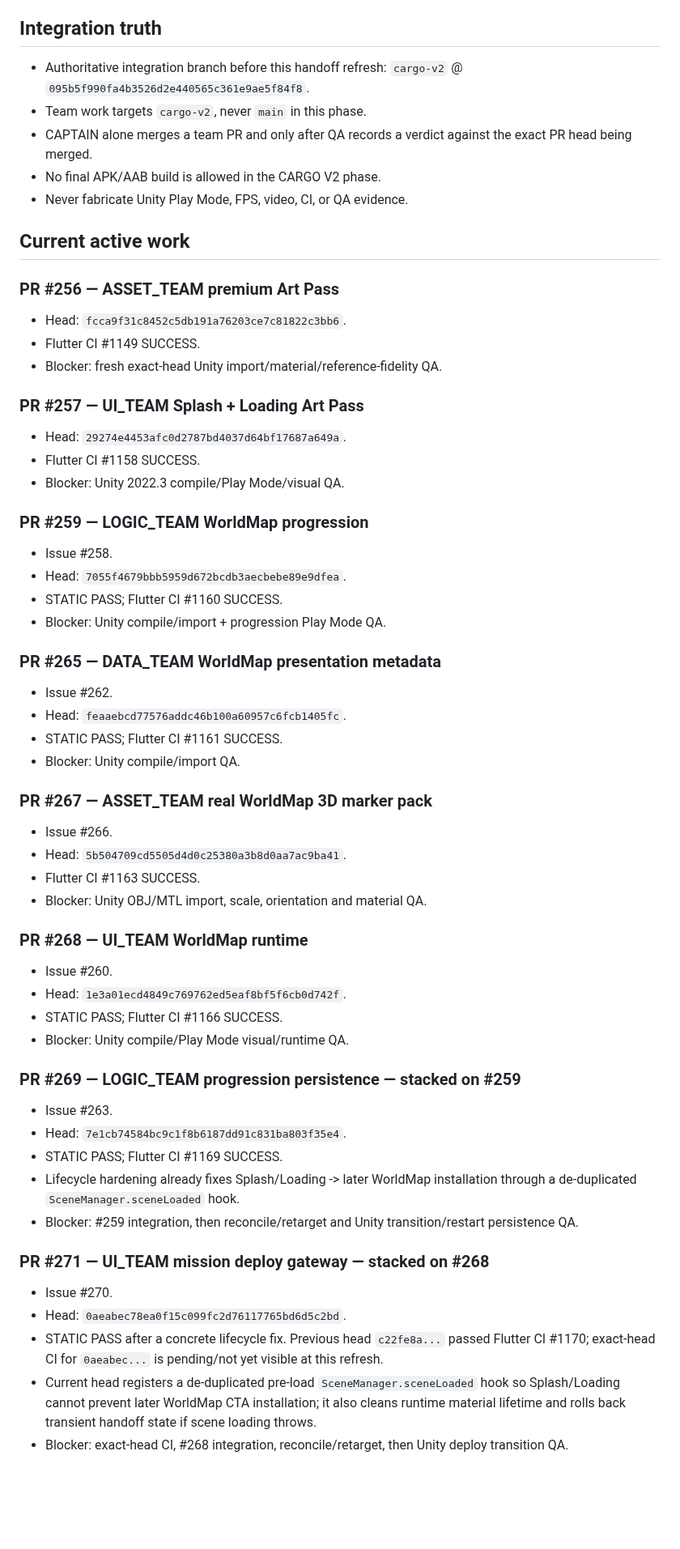
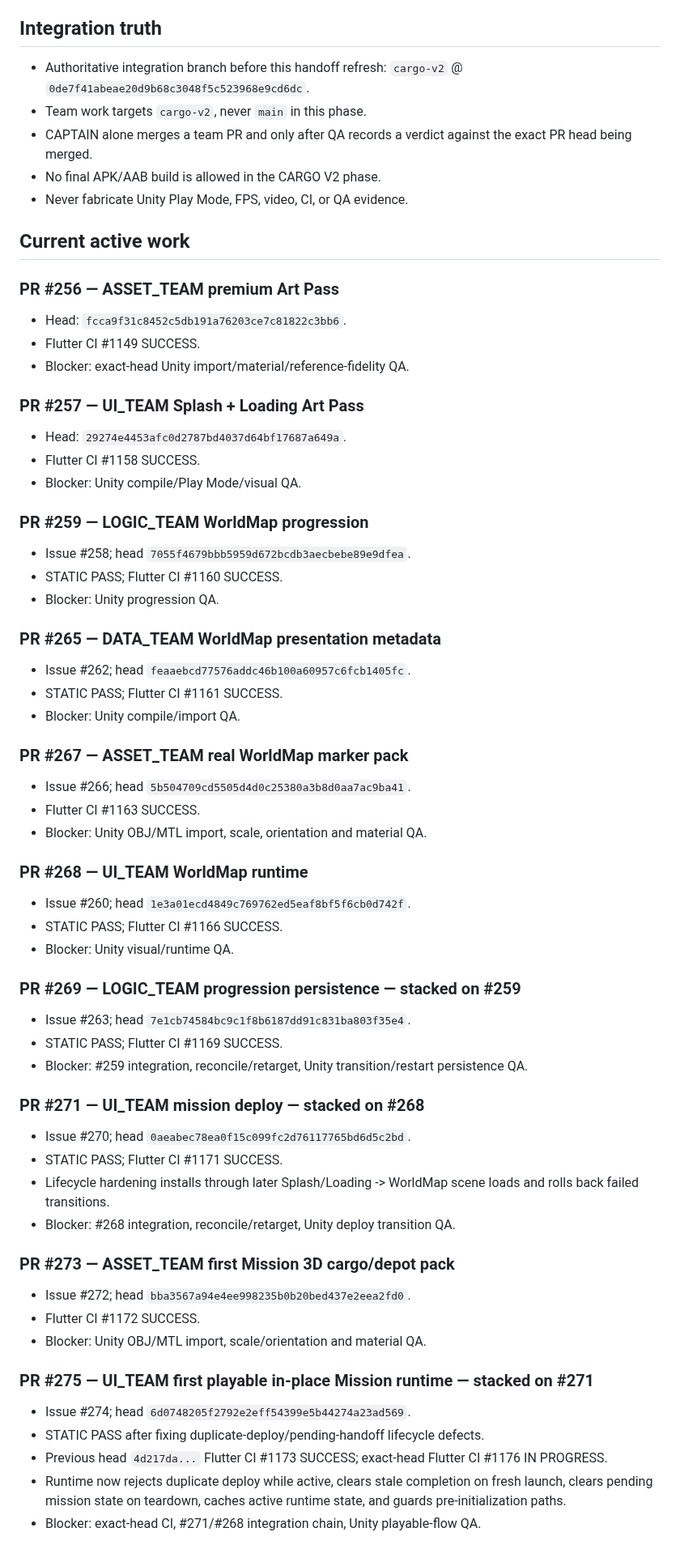
Before and after one commit to walidatiyaai2025-gif/CARGame, a Markdown page: docs/CARGO_V2_HANDOFF.md, the part around one of its changes. Shown at 81% size. Drawn GitHub-style; blank space fills up the shorter version.

Commit message:
[CARGO V2][LEAD] Refresh playable mission handoff queue

```diff
--- a/docs/CARGO_V2_HANDOFF.md
+++ b/docs/CARGO_V2_HANDOFF.md
@@ -4,7 +4,7 @@ Updated: 2026-08-24 13:24 Kuwait time
 
 ## Integration truth
 
-- Authoritative integration branch before this handoff refresh: `cargo-v2` @ `095b5f990fa4b3526d2e440565c361e9ae5f84f8`.
+- Authoritative integration branch before this handoff refresh: `cargo-v2` @ `0de7f41abeae20d9b68c3048f5c523968e9cd6dc`.
 - Team work targets `cargo-v2`, never `main` in this phase.
 - CAPTAIN alone merges a team PR and only after QA records a verdict against the exact PR head being merged.
 - No final APK/AAB build is allowed in the CARGO V2 phase.
@@ -15,47 +15,53 @@ Updated: 2026-08-24 13:24 Kuwait time
 ### PR #256 — ASSET_TEAM premium Art Pass
 - Head: `fcca9f31c8452c5db191a76203ce7c81822c3bb6`.
 - Flutter CI #1149 SUCCESS.
-- Blocker: fresh exact-head Unity import/material/reference-fidelity QA.
+- Blocker: exact-head Unity import/material/reference-fidelity QA.
 
 ### PR #257 — UI_TEAM Splash + Loading Art Pass
 - Head: `29274e4453afc0d2787bd4037d64bf17687a649a`.
 - Flutter CI #1158 SUCCESS.
-- Blocker: Unity 2022.3 compile/Play Mode/visual QA.
+- Blocker: Unity compile/Play Mode/visual QA.
 
 ### PR #259 — LOGIC_TEAM WorldMap progression
-- Issue #258.
-- Head: `7055f4679bbb5959d672bcdb3aecbebe89e9dfea`.
+- Issue #258; head `7055f4679bbb5959d672bcdb3aecbebe89e9dfea`.
 - STATIC PASS; Flutter CI #1160 SUCCESS.
-- Blocker: Unity compile/import + progression Play Mode QA.
+- Blocker: Unity progression QA.
 
 ### PR #265 — DATA_TEAM WorldMap presentation metadata
-- Issue #262.
-- Head: `feaaebcd77576addc46b100a60957c6fcb1405fc`.
+- Issue #262; head `feaaebcd77576addc46b100a60957c6fcb1405fc`.
 - STATIC PASS; Flutter CI #1161 SUCCESS.
 - Blocker: Unity compile/import QA.
 
-### PR #267 — ASSET_TEAM real WorldMap 3D marker pack
-- Issue #266.
-- Head: `5b504709cd5505d4d0c25380a3b8d0aa7ac9ba41`.
+### PR #267 — ASSET_TEAM real WorldMap marker pack
+- Issue #266; head `5b504709cd5505d4d0c25380a3b8d0aa7ac9ba41`.
 - Flutter CI #1163 SUCCESS.
 - Blocker: Unity OBJ/MTL import, scale, orientation and material QA.
 
 ### PR #268 — UI_TEAM WorldMap runtime
-- Issue #260.
-- Head: `1e3a01ecd4849c769762ed5eaf8bf5f6cb0d742f`.
+- Issue #260; head `1e3a01ecd4849c769762ed5eaf8bf5f6cb0d742f`.
 - STATIC PASS; Flutter CI #1166 SUCCESS.
-- Blocker: Unity compile/Play Mode visual/runtime QA.
+- Blocker: Unity visual/runtime QA.
 
 ### PR #269 — LOGIC_TEAM progression persistence — stacked on #259
-- Issue #263.
-- Head: `7e1cb74584bc9c1f8b6187dd91c831ba803f35e4`.
+- Issue #263; head `7e1cb74584bc9c1f8b6187dd91c831ba803f35e4`.
 - STATIC PASS; Flutter CI #1169 SUCCESS.
-- Lifecycle hardening already fixes Splash/Loading -> later WorldMap installation through a de-duplicated `SceneManager.sceneLoaded` hook.
-- Blocker: #259 integration, then reconcile/retarget and Unity transition/restart persistence QA.
+- Blocker: #259 integration, reconcile/retarget, Unity transition/restart persistence QA.
 
-### PR #271 — UI_TEAM mission deploy gateway — stacked on #268
-- Issue #270.
-- Head: `0aeabec78ea0f15c099fc2d76117765bd6d5c2bd`.
-- STATIC PASS after a concrete lifecycle fix. Previous head `c22fe8a...` passed Flutter CI #1170; exact-head CI for `0aeabec...` is pending/not yet visible at this refresh.
-- Current head registers a de-duplicated pre-load `SceneManager.sceneLoaded` hook so Splash/Loading cannot prevent later WorldMap CTA installation; it also cleans runtime material lifetime and rolls back transient handoff state if scene loading throws.
-- Blocker: exact-head CI, #268 integration, reconcile/retarget, then Unity deploy transition QA.
+### PR #271 — UI_TEAM mission deploy — stacked on #268
+- Issue #270; head `0aeabec78ea0f15c099fc2d76117765bd6d5c2bd`.
+- STATIC PASS; Flutter CI #1171 SUCCESS.
+- Lifecycle hardening installs through later Splash/Loading -> WorldMap scene loads and rolls back failed transitions.
+- Blocker: #268 integration, reconcile/retarget, Unity deploy transition QA.
+
+### PR #273 — ASSET_TEAM first Mission 3D cargo/depot pack
+- Issue #272; head `bba3567a94e4ee998235b0b20bed437e2eea2fd0`.
+- Flutter CI #1172 SUCCESS.
+- Blocker: Unity OBJ/MTL import, scale/orientation and material QA.
+
+### PR #275 — UI_TEAM first playable in-place Mission runtime — stacked on #271
+- Issue #274; head `6d0748205f2792e2eff54399e5b44274a23ad569`.
+- STATIC PASS after fixing duplicate-deploy/pending-handoff lifecycle defects.
+- Previous head `4d217da...` Flutter CI #1173 SUCCESS; exact-head Flutter CI #1176 IN PROGRESS.
+- Runtime now rejects duplicate deploy while active, clears stale completion on fresh launch, clears pending mission state on teardown, caches active runtime state, and guards pre-initialization paths.
+- Blocker: exact-head CI, #271/#268 integration chain, Unity playable-flow QA.
+
```
Also changed, not shown: other parts of docs/CARGO_V2_HANDOFF.md (+18 -7 lines).
